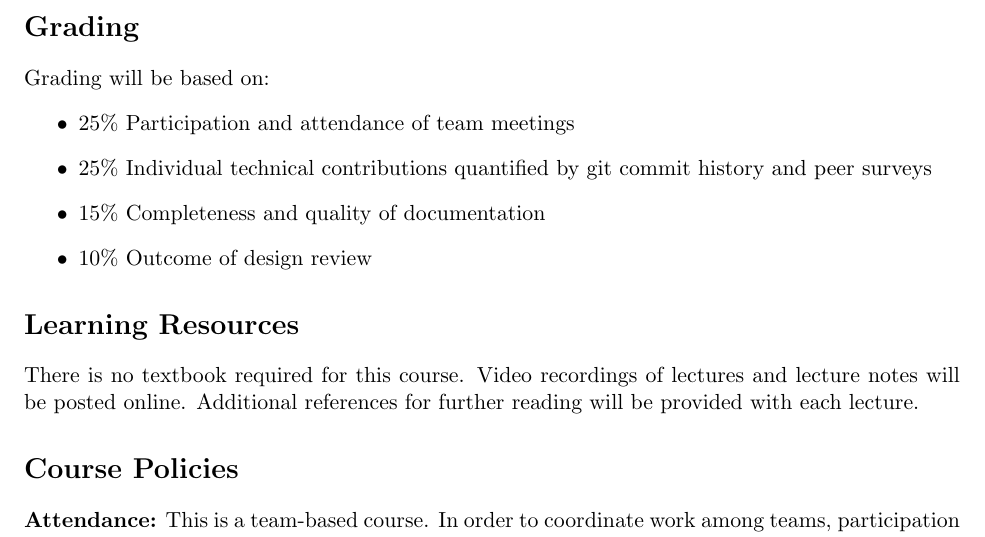
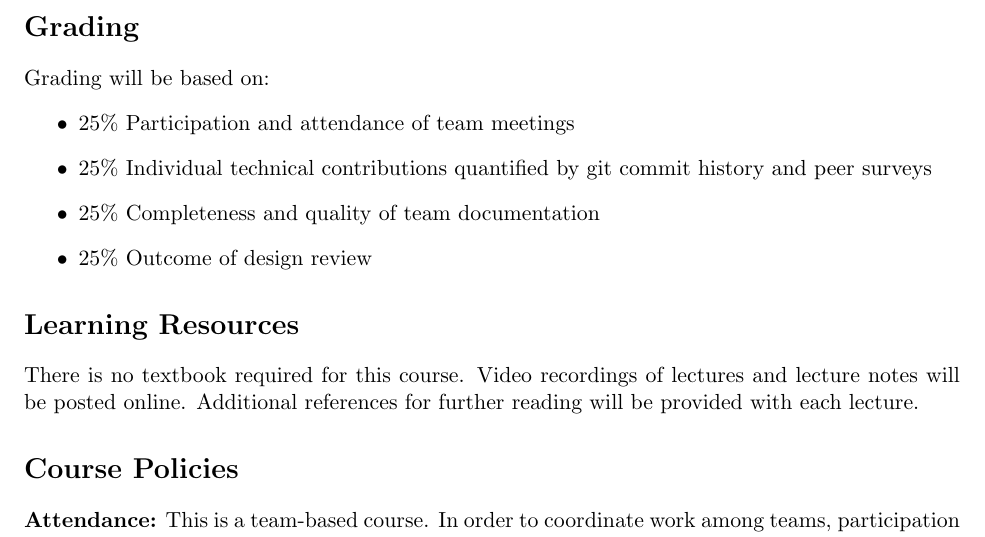
Before and after one commit to cmu-argus-1/syllabus, a LaTeX document (syllabus.tex): part of page 2 of 4, cut so that both start at the same text. Compiled offline with pdfLaTeX.

Commit message:
updated grade breakdown

```diff
--- a/syllabus.tex
+++ b/syllabus.tex
@@ -71,8 +71,8 @@ Grading will be based on:
 \begin{itemize}
 	\item 25\% Participation and attendance of team meetings
 	\item 25\% Individual technical contributions quantified by git commit history and peer surveys
-	\item 15\% Completeness and quality of documentation
-	\item 10\% Outcome of design review
+	\item 25\% Completeness and quality of team documentation
+	\item 25\% Outcome of design review
 \end{itemize}
 
 
```
Also changed, not shown: syllabus.pdf.
